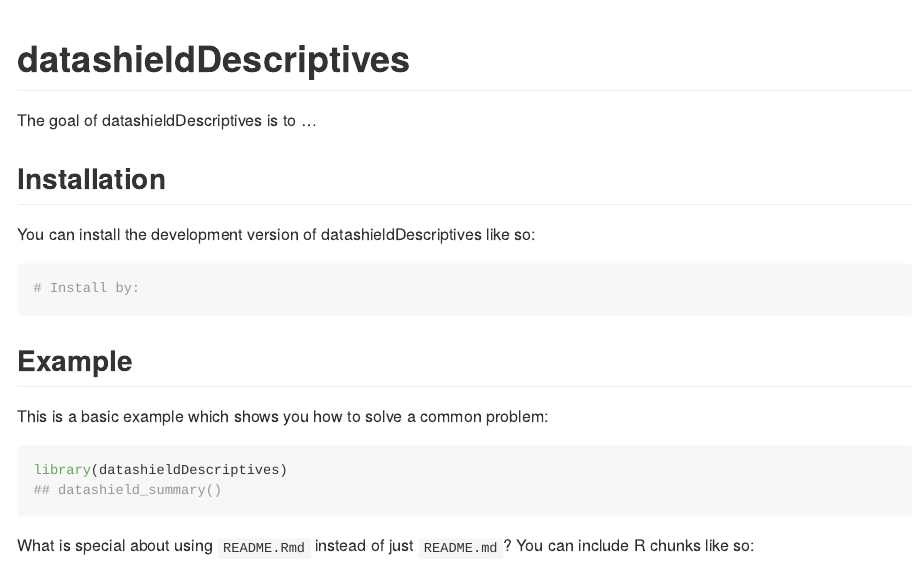
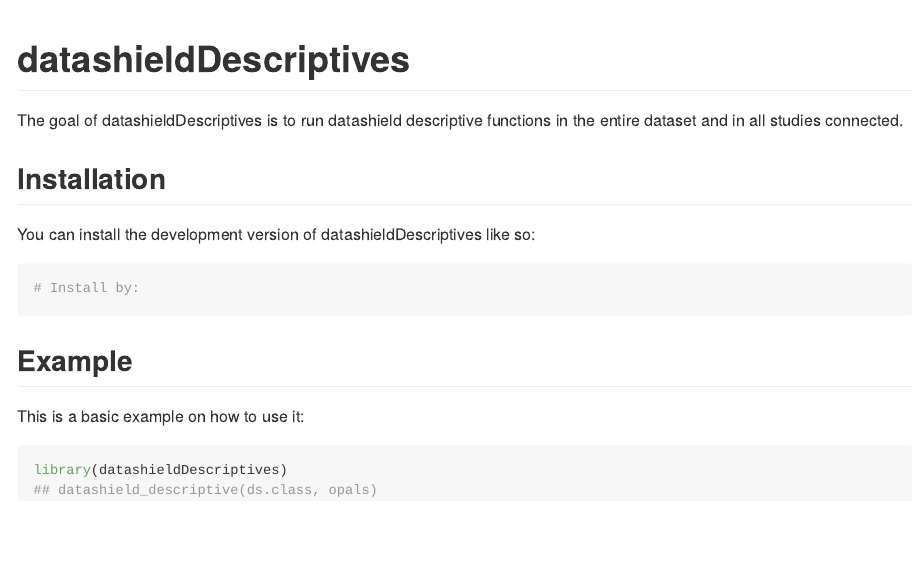
Before and after one commit to sofiasiamp/dsSupportClient, an R Markdown document (README.Rmd): the page in a window 1100 px wide, from its top. The pictures show the output file README.md that the author committed with the source, drawn offline in the style of GitHub.

Commit message:
removed the default r markdown

````diff
--- a/README.Rmd
+++ b/README.Rmd
@@ -18,7 +18,7 @@ knitr::opts_chunk$set(
 <!-- badges: start -->
 <!-- badges: end -->
 
-The goal of datashieldDescriptives is to ...
+The goal of datashieldDescriptives is to run datashield descriptive functions in the entire dataset and in all studies connected.
 
 ## Installation
 
@@ -30,11 +30,9 @@ You can install the development version of datashieldDescriptives like so:
 
 ## Example
 
-This is a basic example which shows you how to solve a common problem:
+This is a basic example on how to use it:
 
 ```{r example}
 library(datashieldDescriptives)
-## datashield_summary()
+## datashield_descriptive(ds.class, opals)
 ```
-
-What is special about using `README.Rmd` instead of just `README.md`? You can include R chunks like so:
````
Also changed, not shown: README.md, README.Rmd (14 more changed lines).
